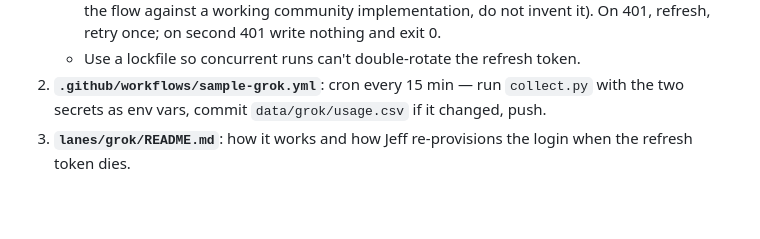
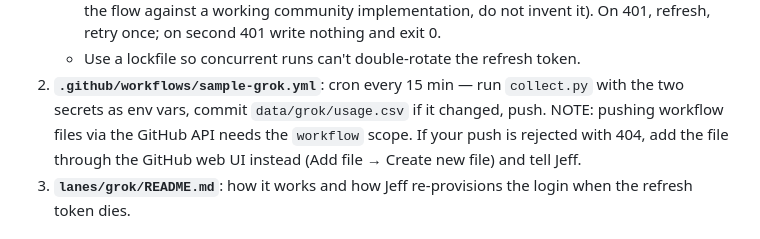
Before and after one commit to daboodah-oss/assistant-usage, a Markdown page: lanes/grok/PROMPT.md, the part around the change. Drawn GitHub-style; blank space fills up the shorter version.

Commit message:
PROMPT: workflow-scope note

```diff
--- a/lanes/grok/PROMPT.md
+++ b/lanes/grok/PROMPT.md
@@ -47,6 +47,9 @@ build a sampler that records his Grok (SuperGrok) subscription usage every
 2. **`.github/workflows/sample-grok.yml`**: cron every 15 min — run
    `collect.py` with the two secrets as env vars, commit
    `data/grok/usage.csv` if it changed, push.
+   NOTE: pushing workflow files via the GitHub API needs the `workflow`
+   scope. If your push is rejected with 404, add the file through the GitHub
+   web UI instead (Add file → Create new file) and tell Jeff.
 3. **`lanes/grok/README.md`**: how it works and how Jeff re-provisions the
    login when the refresh token dies.
 
```
